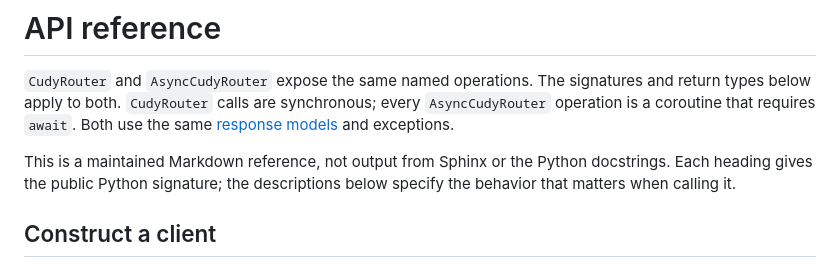
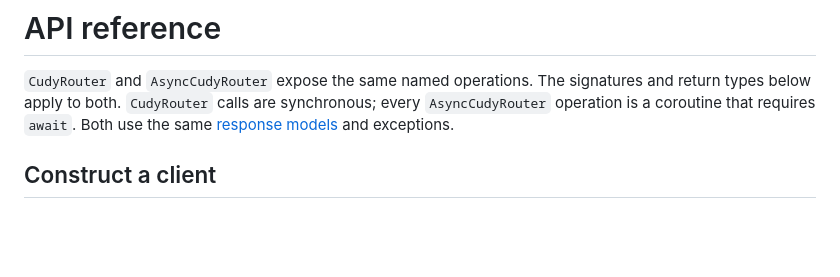
Before and after one commit to Eleiber/cudypy, a Markdown page: docs/api-reference.md, the part around the change. Drawn GitHub-style; blank space fills up the shorter version.

```diff
--- a/docs/api-reference.md
+++ b/docs/api-reference.md
@@ -4,10 +4,6 @@
 signatures and return types below apply to both. `CudyRouter` calls are
 synchronous; every `AsyncCudyRouter` operation is a coroutine that requires
 `await`. Both use the same [response models](models.md) and exceptions.
-
-This is a maintained Markdown reference, not output from Sphinx or the Python
-docstrings. Each heading gives the public Python signature; the descriptions
-below specify the behavior that matters when calling it.
 
 ## Construct a client
 
```
Also changed, not shown: docs/models.md (+3 -5 lines).
